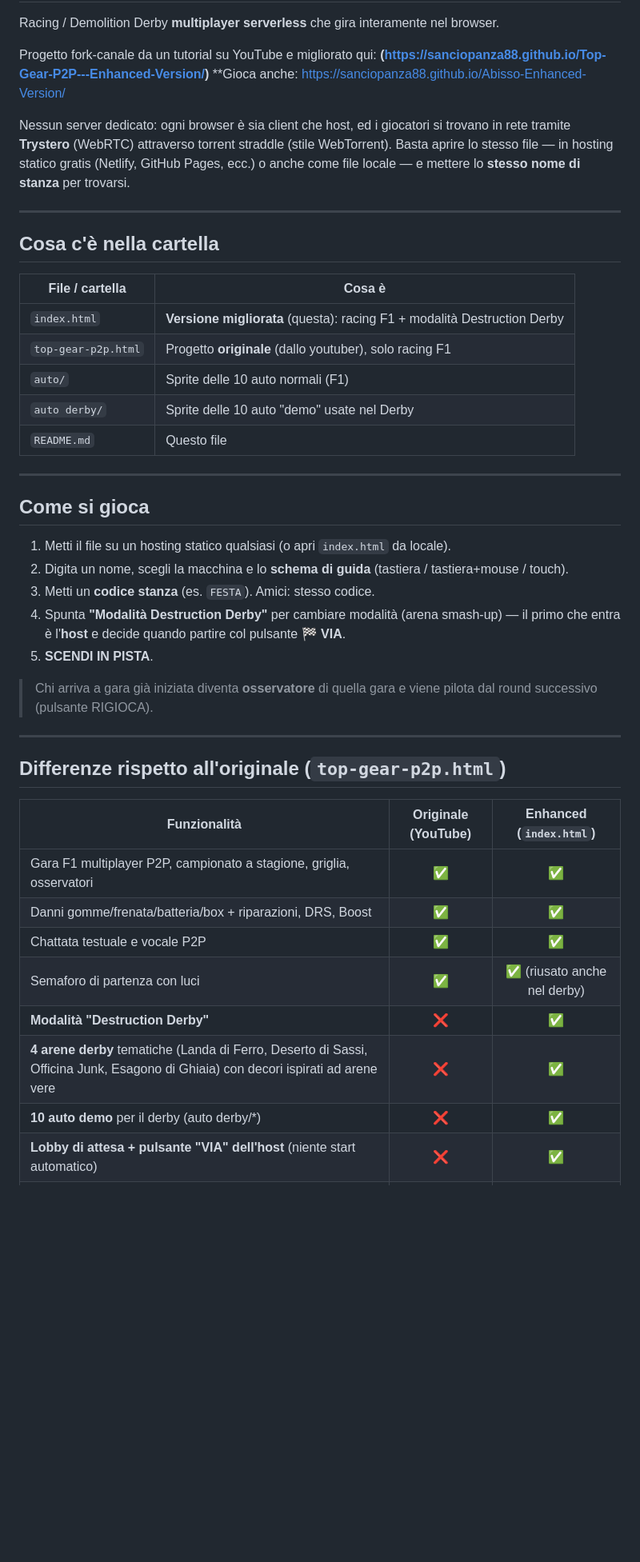
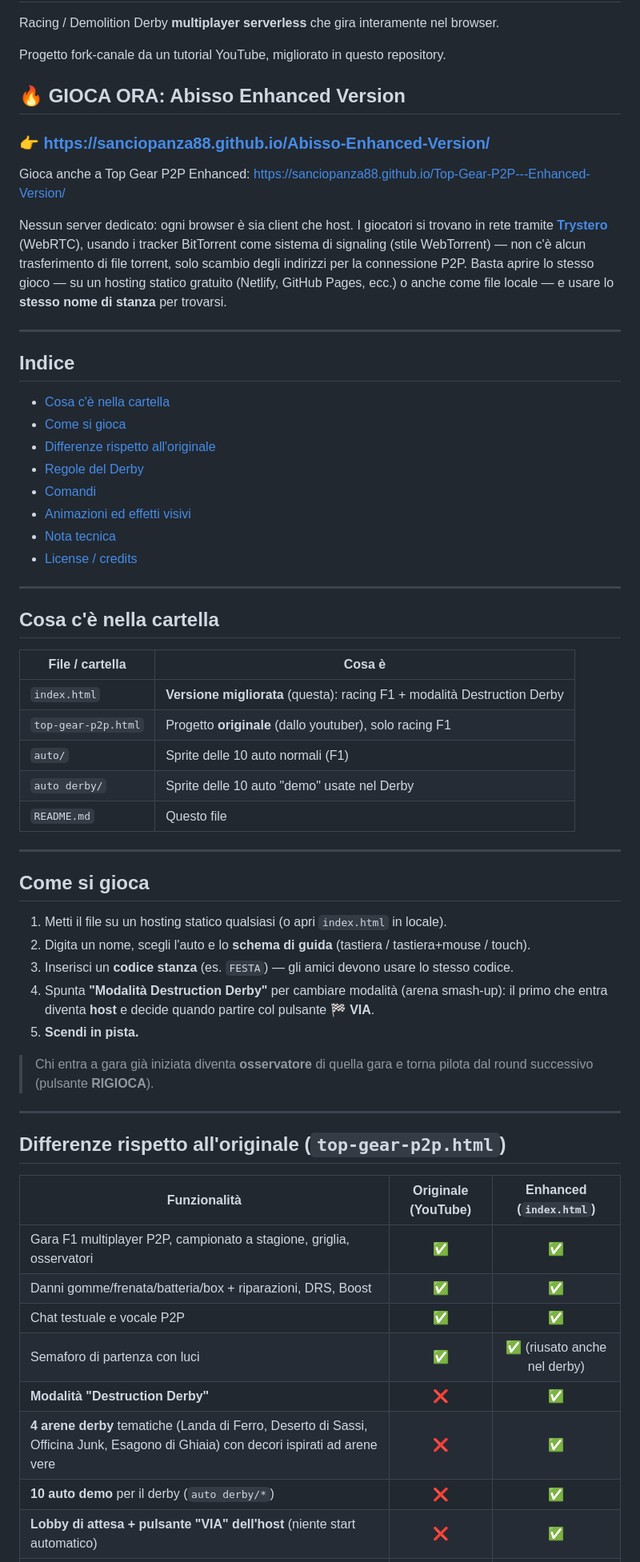
Before and after one commit to abatukam88/Top-Gear-P2P---Enhanced-Version, a Markdown page: README.md, the part around one of its changes. Shown at 80% size. Drawn GitHub-style; blank space fills up the shorter version.

```diff
--- a/README.md
+++ b/README.md
@@ -3,52 +2,70 @@
 
 Racing / Demolition Derby **multiplayer serverless** che gira interamente nel browser.
 
-Progetto fork-canale da un tutorial su YouTube e migliorato qui:
-**(https://sanciopanza88.github.io/Top-Gear-P2P---Enhanced-Version/)**
-**Gioca anche: https://sanciopanza88.github.io/Abisso-Enhanced-Version/
+Progetto fork-canale da un tutorial YouTube, migliorato in questo repository.
 
-Nessun server dedicato: ogni browser è sia client che host, ed i giocatori si trovano in
-rete tramite **Trystero** (WebRTC) attraverso torrent straddle (stile WebTorrent). Basta aprire
-lo stesso file — in hosting statico gratis (Netlify, GitHub Pages, ecc.) o anche come file
-locale — e mettere lo **stesso nome di stanza** per trovarsi.
+## 🔥 GIOCA ORA: Abisso Enhanced Version
+### 👉 https://sanciopanza88.github.io/Abisso-Enhanced-Version/
+
+Gioca anche a Top Gear P2P Enhanced: https://sanciopanza88.github.io/Top-Gear-P2P---Enhanced-Version/
+
+Nessun server dedicato: ogni browser è sia client che host. I giocatori si trovano in
+rete tramite **[Trystero](https://github.com/dmotz/trystero)** (WebRTC), usando i tracker
+BitTorrent come sistema di signaling (stile WebTorrent) — non c'è alcun trasferimento di
+file torrent, solo scambio degli indirizzi per la connessione P2P. Basta aprire lo stesso
+gioco — su un hosting statico gratuito (Netlify, GitHub Pages, ecc.) o anche come file
+locale — e usare lo **stesso nome di stanza** per trovarsi.
+
+---
+
+## Indice
+
+- [Cosa c'è nella cartella](#cosa-cè-nella-cartella)
+- [Come si gioca](#come-si-gioca)
+- [Differenze rispetto all'originale](#differenze-rispetto-alloriginale-top-gear-p2phtml)
+- [Regole del Derby](#regole-del-derby-gioco)
+- [Comandi](#comandi-tasti-e-azioni)
+- [Animazioni ed effetti visivi](#animazioni-ed-effetti-visivi)
+- [Nota tecnica](#nota-tecnica)
+- [License / credits](#license--credits)
 
 ---
 
 ## Cosa c'è nella cartella
 
-| File / cartella        | Cosa è |
-|------------------------|--------|
-| `index.html`           | **Versione migliorata** (questa): racing F1 + modalità Destruction Derby |
-| `top-gear-p2p.html`    | Progetto **originale** (dallo youtuber), solo racing F1 |
-| `auto/`                | Sprite delle 10 auto normali (F1) |
-| `auto derby/`          | Sprite delle 10 auto "demo" usate nel Derby |
-| `README.md`            | Questo file |
+| File / cartella     | Cosa è |
+|----------------------|--------|
+| `index.html`         | **Versione migliorata** (questa): racing F1 + modalità Destruction Derby |
+| `top-gear-p2p.html`  | Progetto **originale** (dallo youtuber), solo racing F1 |
+| `auto/`               | Sprite delle 10 auto normali (F1) |
+| `auto derby/`        | Sprite delle 10 auto "demo" usate nel Derby |
+| `README.md`          | Questo file |
 
 ---
 
 ## Come si gioca
 
-1. Metti il file su un hosting statico qualsiasi (o apri `index.html` da locale).
-2. Digita un nome, scegli la macchina e lo **schema di guida** (tastiera / tastiera+mouse / touch).
-3. Metti un **codice stanza** (es. `FESTA`). Amici: stesso codice.
-4. Spunta **"Modalità Destruction Derby"** per cambiare modalità (arena smash-up) —
-   il primo che entra è l'**host** e decide quando partire col pulsante **🏁 VIA**.
-5. **SCENDI IN PISTA**.
+1. Metti il file su un hosting statico qualsiasi (o apri `index.html` in locale).
+2. Digita un nome, scegli l'auto e lo **schema di guida** (tastiera / tastiera+mouse / touch).
+3. Inserisci un **codice stanza** (es. `FESTA`) — gli amici devono usare lo stesso codice.
+4. Spunta **"Modalità Destruction Derby"** per cambiare modalità (arena smash-up):
+   il primo che entra diventa **host** e decide quando partire col pulsante **🏁 VIA**.
+5. **Scendi in pista.**
 
-> Chi arriva a gara già iniziata diventa **osservatore** di quella gara e viene pilota
-> dal round successivo (pulsante RIGIOCA).
+> Chi entra a gara già iniziata diventa **osservatore** di quella gara e torna pilota
+> dal round successivo (pulsante **RIGIOCA**).
 
 ---
 
 ## Differenze rispetto all'originale (`top-gear-p2p.html`)
 
 | Funzionalità | Originale (YouTube) | Enhanced (`index.html`) |
-|--------------|:-------------------:|:-----------------------:|
+|---|:---:|:---:|
 | Gara F1 multiplayer P2P, campionato a stagione, griglia, osservatori | ✅ | ✅ |
 | Danni gomme/frenata/batteria/box + riparazioni, DRS, Boost | ✅ | ✅ |
-| Chattata testuale e vocale P2P | ✅ | ✅ |
+| Chat testuale e vocale P2P | ✅ | ✅ |
 | Semaforo di partenza con luci | ✅ | ✅ (riusato anche nel derby) |
 | **Modalità "Destruction Derby"** | ❌ | ✅ |
 | **4 arene derby** tematiche (Landa di Ferro, Deserto di Sassi, Officina Junk, Esagono di Ghiaia) con decori ispirati ad arene vere | ❌ | ✅ |
-| **10 auto demo** per il derby (auto derby/*) | ❌ | ✅ |
+| **10 auto demo** per il derby (`auto derby/*`) | ❌ | ✅ |
 | **Lobby di attesa + pulsante "VIA" dell'host** (niente start automatico) | ❌ | ✅ |
```
Also changed, not shown: other parts of README.md (+59 -51 lines).
